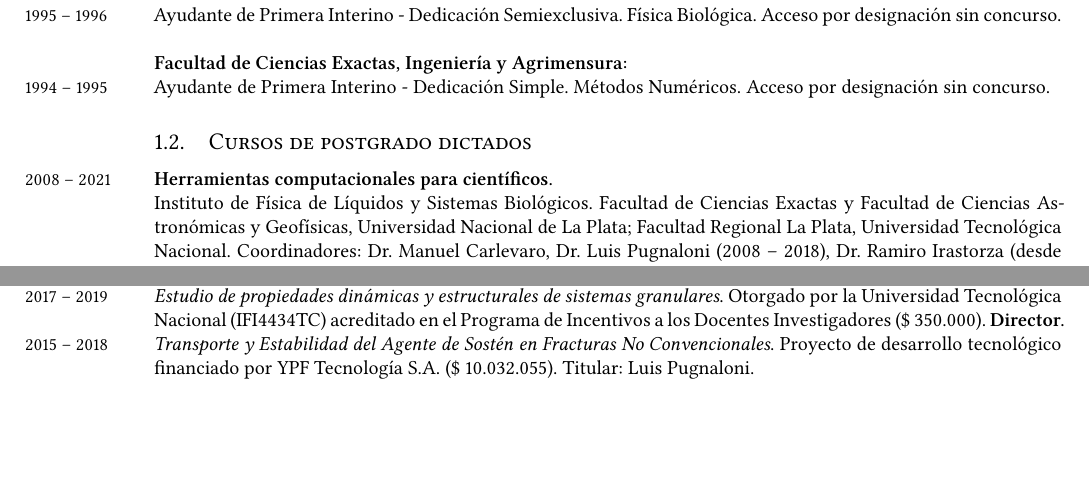
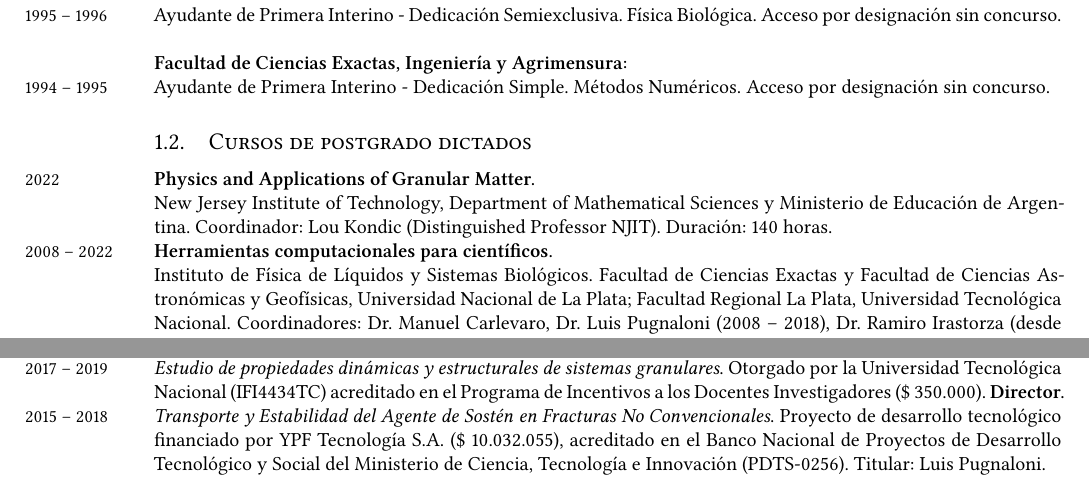
Before and after one commit to manuxch/cv, a LaTeX CV (MC-cv-breve.tex, which reads antecedentesDocentes.tex, proyectos.tex): two parts of pages 2 and 3 of 7 before the commit and two parts of pages 2 and 3 of 8 after it, joined at a grey line, cut so that both start at the same text, the shorter picture padded with empty space. Compiled offline with XeLaTeX.

Commit message:
Actualización de cursos y proyectos

```diff
--- a/antecedentesDocentes.tex
+++ b/antecedentesDocentes.tex
@@ -44,7 +44,11 @@
 
 \subsection{Cursos de postgrado dictados}
 
-\years{2008 -- 2021} \textbf{Herramientas computacionales para científicos.}
+\years{2022} \textbf{Physics and Applications of Granular Matter.}
+
+New Jersey Institute of Technology, Department of Mathematical Sciences y Ministerio de Educación de Argentina. Coordinador: Lou Kondic (Distinguished Professor NJIT). Duración: 140 horas.
+
+\years{2008 -- 2022} \textbf{Herramientas computacionales para científicos.}
 
  Instituto de Física de Líquidos y Sistemas Biológicos. Facultad de Ciencias Exactas y Facultad de Ciencias Astronómicas y Geofísicas, Universidad Nacional de La Plata; Facultad Regional La Plata, Universidad Tecnológica Nacional. Coordinadores: Dr. Manuel Carlevaro, Dr. Luis Pugnaloni (2008 -- 2018), Dr. Ramiro Irastorza (desde 2019). Duración: 70 horas.
 
--- a/proyectos.tex
+++ b/proyectos.tex
@@ -22,7 +22,7 @@
 
 \years{2017 -- 2019} \textit{Estudio de propiedades dinámicas y estructurales de sistemas granulares}. Otorgado por la Universidad Tecnológica Nacional (IFI4434TC) acreditado en el Programa de Incentivos a los Docentes Investigadores (\$ 350.000). \textbf{Director.}
 
-\years{2015 -- 2018} \textit{Transporte y Estabilidad del Agente de Sostén en Fracturas No Convencionales}. Proyecto de desarrollo tecnológico financiado por YPF Tecnología S.A. (\$ 10.032.055). Titular: Luis Pugnaloni.
+\years{2015 -- 2018} \textit{Transporte y Estabilidad del Agente de Sostén en Fracturas No Convencionales}. Proyecto de desarrollo tecnológico financiado por YPF Tecnología S.A. (\$ 10.032.055), acreditado en el Banco Nacional de Proyectos de Desarrollo Tecnológico y Social del Ministerio de Ciencia, Tecnología e Innovación (PDTS-0256). Titular: Luis Pugnaloni.
 
 \years{2015 -- 2018} \textit{Proyecto de adquisición complementaria ``Plan de Mejoras del Centro de Cálculo del IFLySiB''}. Financiamiento otorgado por el Ministerio de Ciencia, Tecnología e Innovación Productiva (Res. Nro. 054/15) (\$ 168.750). \textbf{Responsable Técnico}.
 
```
Also changed, not shown: MC-cv.pdf, publicaciones_q.pdf.
